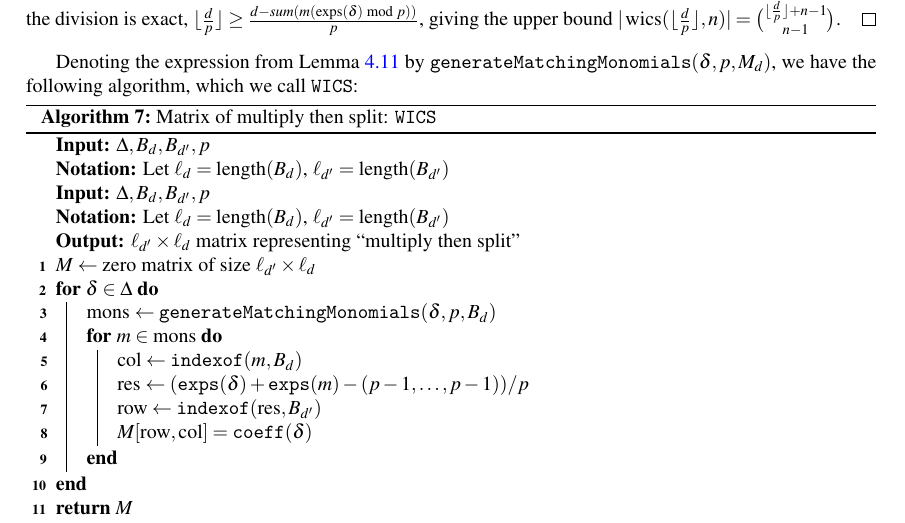
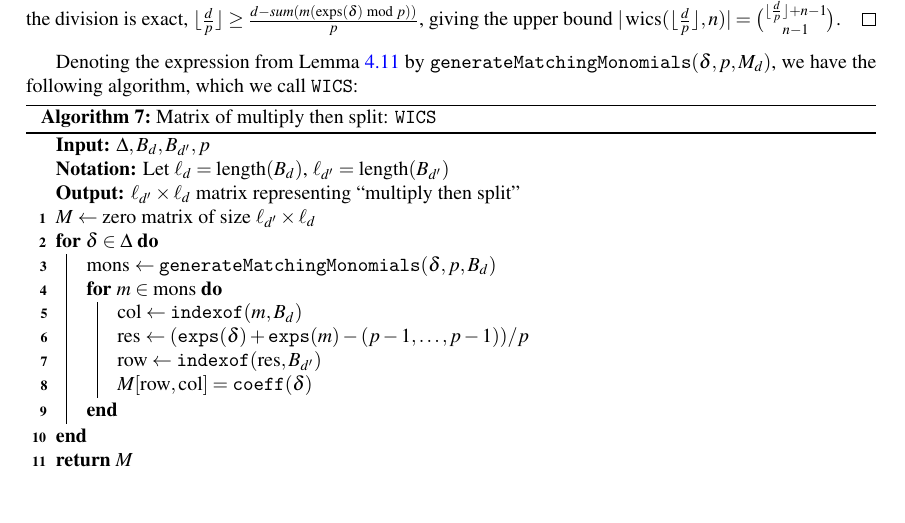
Before and after one commit to jjgarzella/all-heights-k3-surfaces, a LaTeX paper (main.tex, which reads multiply_then_split.tex): part of page 11 of 21, cut so that both start at the same text, the shorter picture padded with empty space. Compiled offline with pdfLaTeX.

Commit message:
fixed duplicate code from merge

```diff
--- a/multiply_then_split.tex
+++ b/multiply_then_split.tex
@@ -371,9 +370,6 @@ the following algorithm, which we call \wicsalg:
     \KwInput{$\Delta, B_{d}, B_{d^{\prime}}, p$}
     \KwNotation{Let \(\ell_{d} = \length(B_{d})\),
     \(\ell_{d^{\prime}} = \length(B_{d^{\prime}})\)}
-    \KwInput{$\Delta, B_{d}, B_{d^{\prime}}, p$}
-    \KwNotation{Let \(\ell_{d} = \length(B_{d})\),
-    \(\ell_{d^{\prime}} = \length(B_{d^{\prime}})\)}
     \KwOutput{$\ell_{d^{\prime}} \times \ell_{d}$
     	matrix representing ``multiply then split''}
     $M \gets \text{zero matrix of size } \ell_{d^\prime} \times \ell_d $\;
```
Also changed, not shown: multiply_then_split.tex (1 more changed lines).
